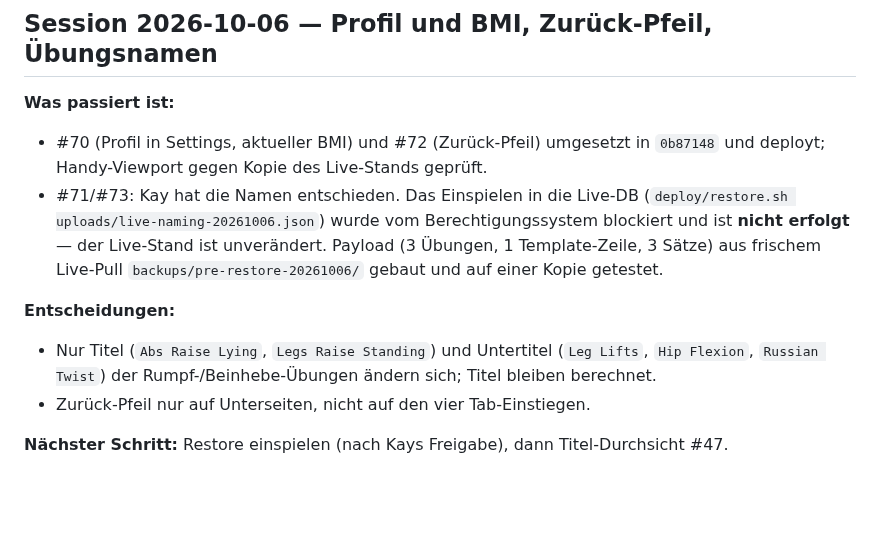
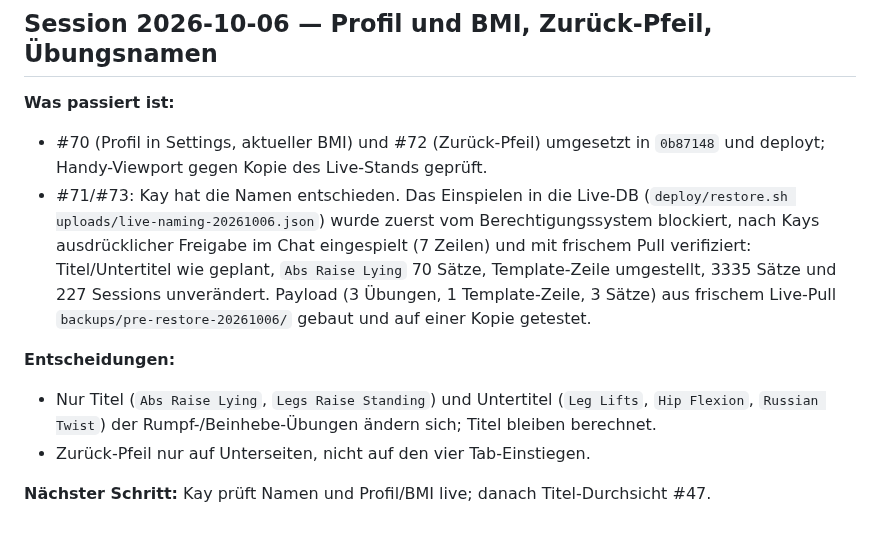
Before and after one commit to kaywiegand/gym-tracker-app, a Markdown page: PROCESS_LOG.md, the part around the change. Drawn GitHub-style; blank space fills up the shorter version.

Commit message:
docs: log live naming restore
Co-Authored-By: Claude Sonnet 5.5 <noreply@anthropic.com>

```diff
--- a/PROCESS_LOG.md
+++ b/PROCESS_LOG.md
@@ -405,10 +405,10 @@
 
 **Was passiert ist:**
 - #70 (Profil in Settings, aktueller BMI) und #72 (Zurück-Pfeil) umgesetzt in `0b87148` und deployt; Handy-Viewport gegen Kopie des Live-Stands geprüft.
-- #71/#73: Kay hat die Namen entschieden. Das Einspielen in die Live-DB (`deploy/restore.sh uploads/live-naming-20261006.json`) wurde vom Berechtigungssystem blockiert und ist **nicht erfolgt** — der Live-Stand ist unverändert. Payload (3 Übungen, 1 Template-Zeile, 3 Sätze) aus frischem Live-Pull `backups/pre-restore-20261006/` gebaut und auf einer Kopie getestet.
+- #71/#73: Kay hat die Namen entschieden. Das Einspielen in die Live-DB (`deploy/restore.sh uploads/live-naming-20261006.json`) wurde zuerst vom Berechtigungssystem blockiert, nach Kays ausdrücklicher Freigabe im Chat eingespielt (7 Zeilen) und mit frischem Pull verifiziert: Titel/Untertitel wie geplant, `Abs Raise Lying` 70 Sätze, Template-Zeile umgestellt, 3335 Sätze und 227 Sessions unverändert. Payload (3 Übungen, 1 Template-Zeile, 3 Sätze) aus frischem Live-Pull `backups/pre-restore-20261006/` gebaut und auf einer Kopie getestet.
 
 **Entscheidungen:**
 - Nur Titel (`Abs Raise Lying`, `Legs Raise Standing`) und Untertitel (`Leg Lifts`, `Hip Flexion`, `Russian Twist`) der Rumpf-/Beinhebe-Übungen ändern sich; Titel bleiben berechnet.
 - Zurück-Pfeil nur auf Unterseiten, nicht auf den vier Tab-Einstiegen.
 
-**Nächster Schritt:** Restore einspielen (nach Kays Freigabe), dann Titel-Durchsicht #47.
+**Nächster Schritt:** Kay prüft Namen und Profil/BMI live; danach Titel-Durchsicht #47.
```
Also changed, not shown: BACKLOG.md (+2 -2 lines).
